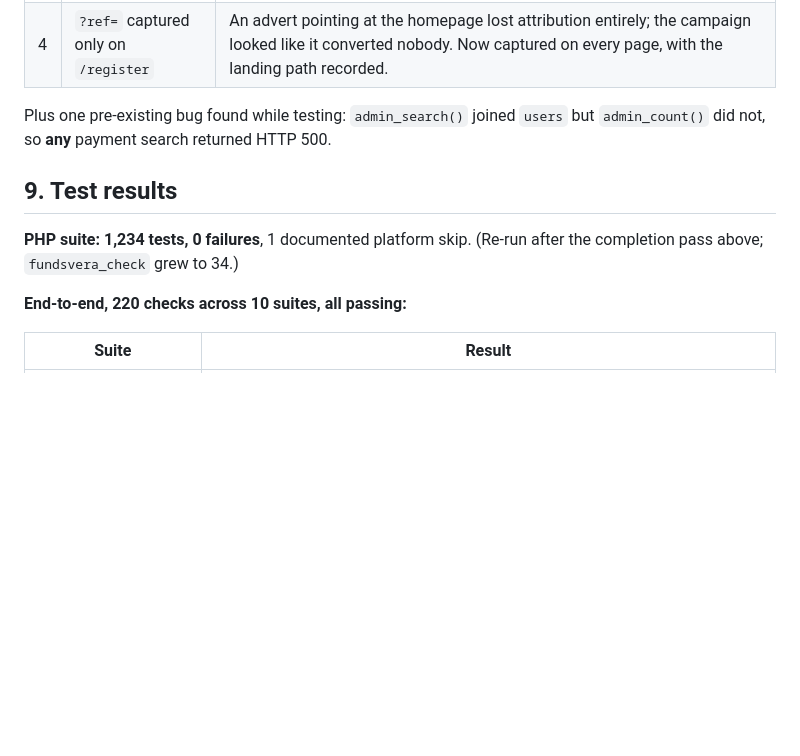
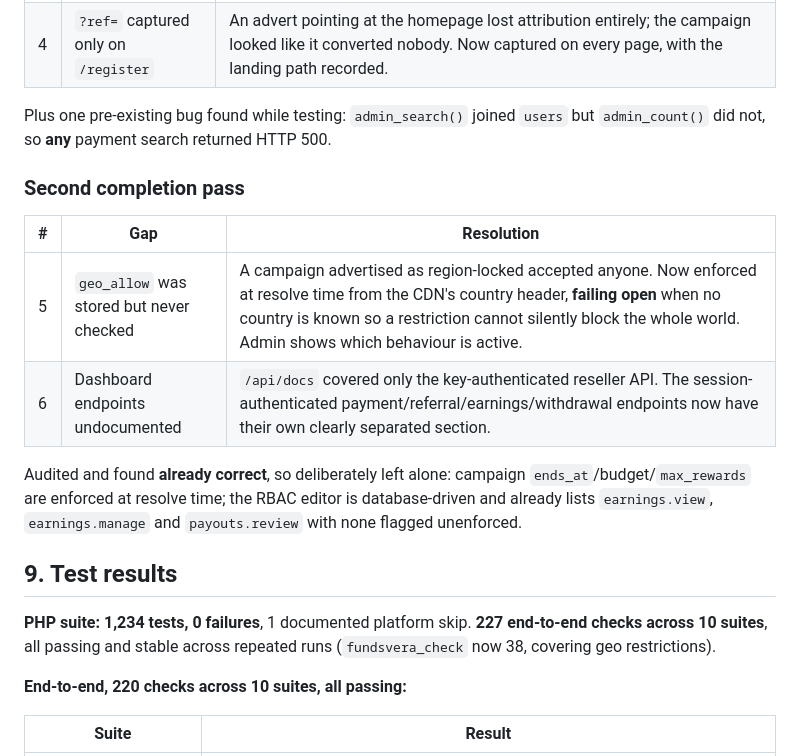
Before and after one commit to subwindels-hash/WINDELS-PANEL, a Markdown page: docs/fundsvera-referrals-delivery-report.md, the part around the change. GitHub-like rendering; blank space fills up the shorter version.

Commit message:
Record the second completion pass in the delivery report
Co-authored-by: arena-agent <297053741+arena-agent@users.noreply.github.com>

```diff
--- a/docs/fundsvera-referrals-delivery-report.md
+++ b/docs/fundsvera-referrals-delivery-report.md
@@ -185,10 +185,23 @@ rather than trusting the report:
 Plus one pre-existing bug found while testing: `admin_search()` joined `users`
 but `admin_count()` did not, so **any** payment search returned HTTP 500.
 
+### Second completion pass
+
+| # | Gap | Resolution |
+| --- | --- | --- |
+| 5 | `geo_allow` was stored but never checked | A campaign advertised as region-locked accepted anyone. Now enforced at resolve time from the CDN's country header, **failing open** when no country is known so a restriction cannot silently block the whole world. Admin shows which behaviour is active. |
+| 6 | Dashboard endpoints undocumented | `/api/docs` covered only the key-authenticated reseller API. The session-authenticated payment/referral/earnings/withdrawal endpoints now have their own clearly separated section. |
+
+Audited and found **already correct**, so deliberately left alone: campaign
+`ends_at`/budget/`max_rewards` are enforced at resolve time; the RBAC editor is
+database-driven and already lists `earnings.view`, `earnings.manage` and
+`payouts.review` with none flagged unenforced.
+
 ## 9. Test results
 
 **PHP suite: 1,234 tests, 0 failures**, 1 documented platform skip.
-(Re-run after the completion pass above; `fundsvera_check` grew to 34.)
+**227 end-to-end checks across 10 suites**, all passing and stable across
+repeated runs (`fundsvera_check` now 38, covering geo restrictions).
 
 **End-to-end, 220 checks across 10 suites, all passing:**
 
```
